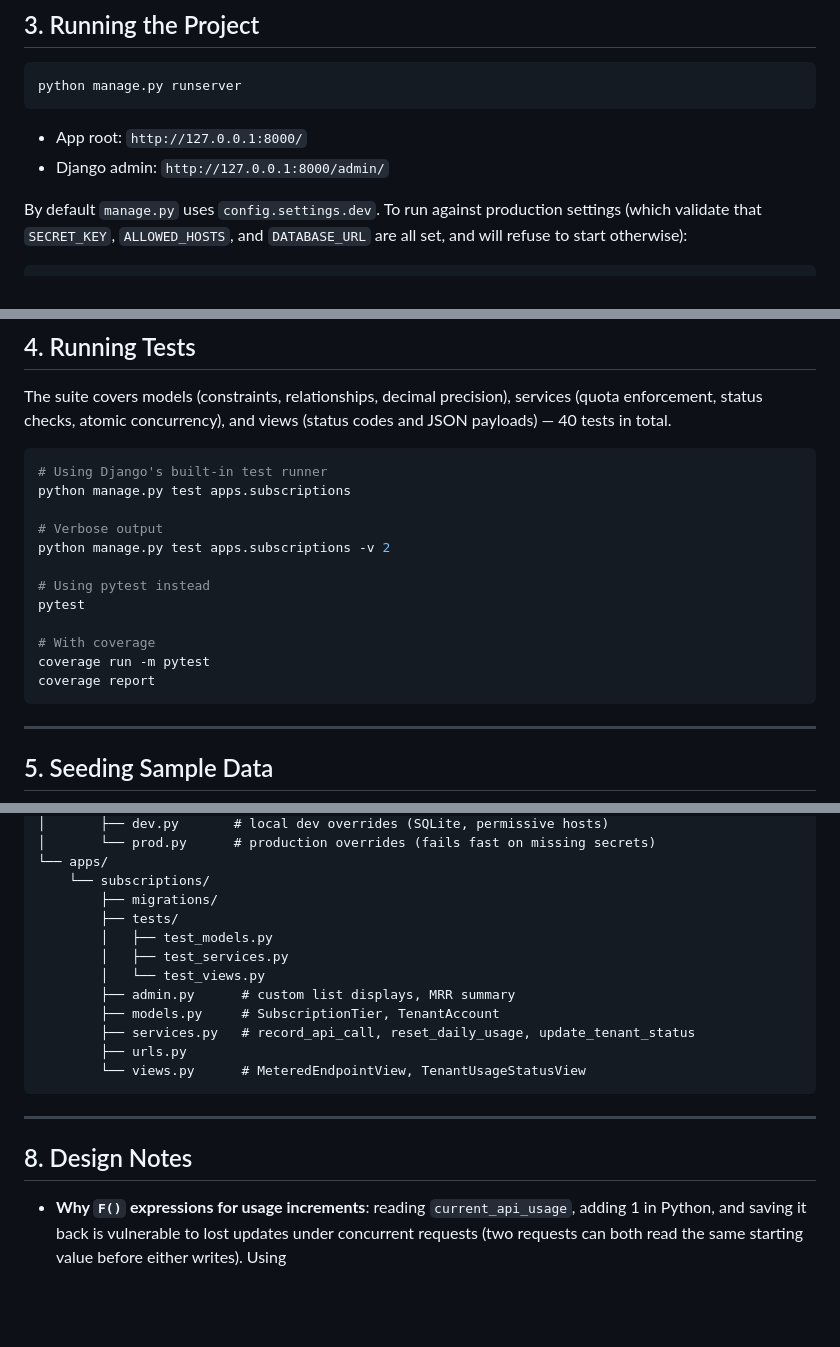
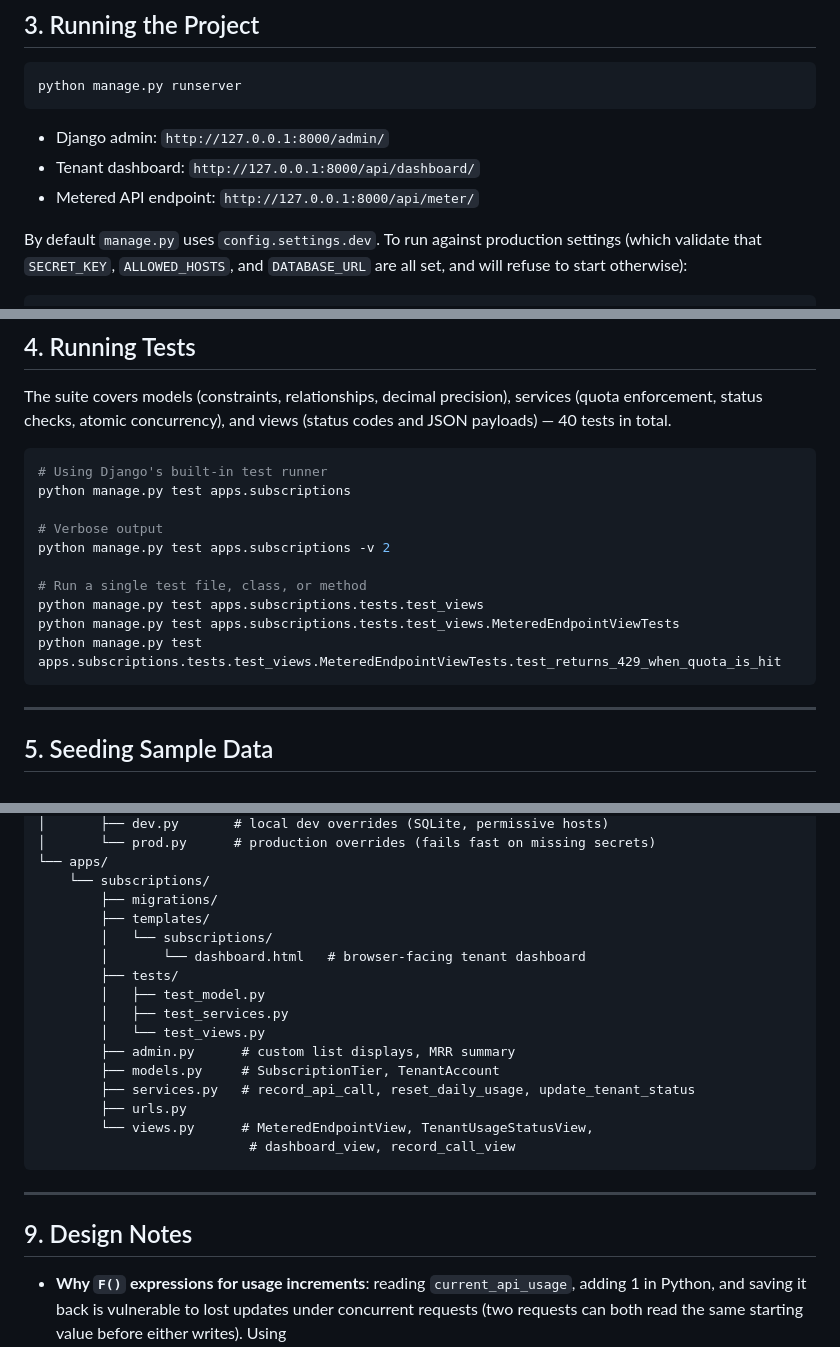
Before and after one commit to Kimberlywangari/saas_metering_engine, a Markdown page: README.md, 3 parts joined by grey strips. GitHub-like rendering; blank space fills up the shorter version.

````diff
--- a/README.md
+++ b/README.md
@@ -83,8 +86,9 @@ python manage.py migrate
 python manage.py runserver
 ```
 
-- App root: `http://127.0.0.1:8000/`
 - Django admin: `http://127.0.0.1:8000/admin/`
+- Tenant dashboard: `http://127.0.0.1:8000/api/dashboard/`
+- Metered API endpoint: `http://127.0.0.1:8000/api/meter/`
 
 By default `manage.py` uses `config.settings.dev`. To run against
 production settings (which validate that `SECRET_KEY`, `ALLOWED_HOSTS`,
@@ -109,12 +113,10 @@ python manage.py test apps.subscriptions
 # Verbose output
 python manage.py test apps.subscriptions -v 2
 
-# Using pytest instead
-pytest
-
-# With coverage
-coverage run -m pytest
-coverage report
+# Run a single test file, class, or method
+python manage.py test apps.subscriptions.tests.test_views
+python manage.py test apps.subscriptions.tests.test_views.MeteredEndpointViewTests
+python manage.py test apps.subscriptions.tests.test_views.MeteredEndpointViewTests.test_returns_429_when_quota_is_hit
 ```
 
 ---
@@ -223,20 +244,24 @@ saas_metering_engine/
 └── apps/
     └── subscriptions/
         ├── migrations/
+        ├── templates/
+        │   └── subscriptions/
+        │       └── dashboard.html   # browser-facing tenant dashboard
         ├── tests/
-        │   ├── test_models.py
+        │   ├── test_model.py
         │   ├── test_services.py
         │   └── test_views.py
         ├── admin.py      # custom list displays, MRR summary
         ├── models.py     # SubscriptionTier, TenantAccount
         ├── services.py   # record_api_call, reset_daily_usage, update_tenant_status
         ├── urls.py
-        └── views.py      # MeteredEndpointView, TenantUsageStatusView
+        └── views.py      # MeteredEndpointView, TenantUsageStatusView,
+                           # dashboard_view, record_call_view
 ```
 
 ---
 
-## 8. Design Notes
+## 9. Design Notes
 
 - **Why `F()` expressions for usage increments**: reading
   `current_api_usage`, adding 1 in Python, and saving it back is vulnerable
````
Also changed, not shown: other parts of README.md (+39 -8 lines).
